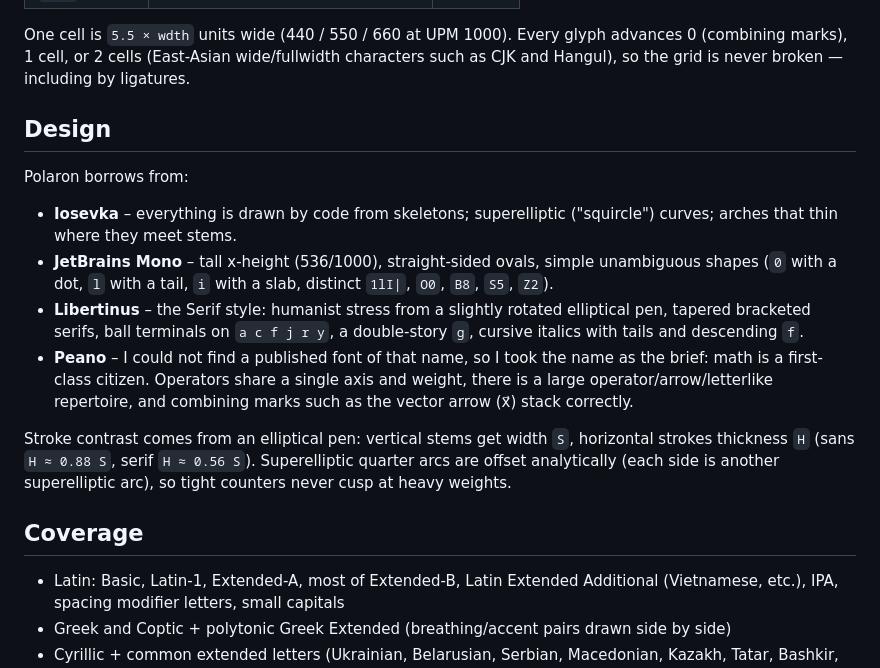
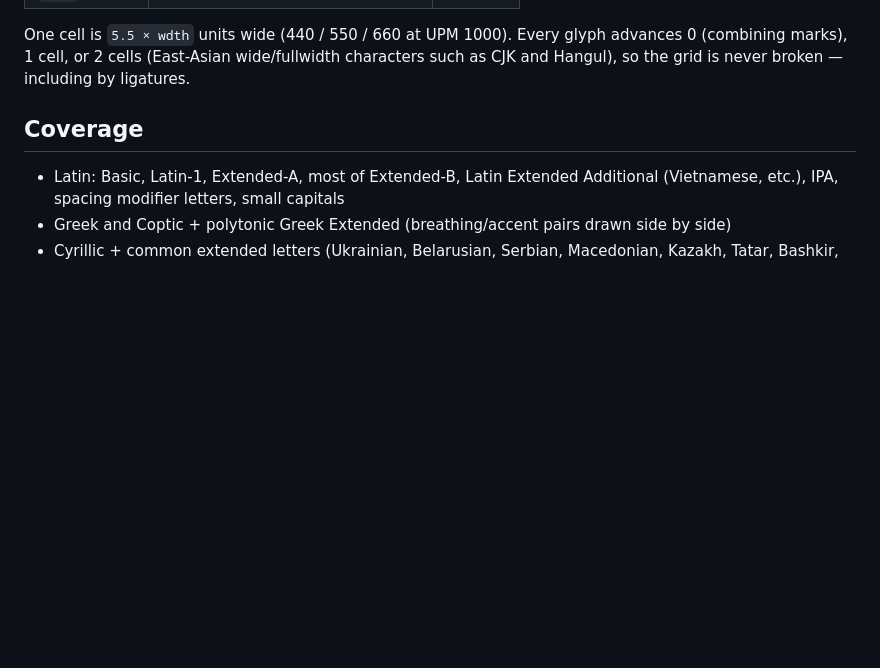
Before and after one commit to NickFabek/polaron, a Markdown page: README.md, the part around the change. Rendered like a GitHub page; blank space fills up the shorter version.

```diff
--- a/README.md
+++ b/README.md
@@ -13,28 +13,6 @@ One cell is `5.5 × wdth` units wide (440 / 550 / 660 at UPM 1000). Every glyph
 advances 0 (combining marks), 1 cell, or 2 cells (East-Asian wide/fullwidth
 characters such as CJK and Hangul), so the grid is never broken — including by
 ligatures.
-
-## Design
-
-Polaron borrows from:
-
-* **Iosevka** – everything is drawn by code from skeletons; superelliptic
-  ("squircle") curves; arches that thin where they meet stems.
-* **JetBrains Mono** – tall x-height (536/1000), straight-sided ovals, simple
-  unambiguous shapes (`0` with a dot, `l` with a tail, `i` with a slab,
-  distinct `1lI|`, `O0`, `B8`, `S5`, `Z2`).
-* **Libertinus** – the Serif style: humanist stress from a slightly rotated
-  elliptical pen, tapered bracketed serifs, ball terminals on `a c f j r y`,
-  a double-story `g`, cursive italics with tails and descending `f`.
-* **Peano** – I could not find a published font of that name, so I took the
-  name as the brief: math is a first-class citizen. Operators share a single
-  axis and weight, there is a large operator/arrow/letterlike repertoire, and
-  combining marks such as the vector arrow (x⃗) stack correctly.
-
-Stroke contrast comes from an elliptical pen: vertical stems get width `S`,
-horizontal strokes thickness `H` (sans `H ≈ 0.88 S`, serif `H ≈ 0.56 S`).
-Superelliptic quarter arcs are offset analytically (each side is another
-superelliptic arc), so tight counters never cusp at heavy weights.
 
 ## Coverage
 
```
